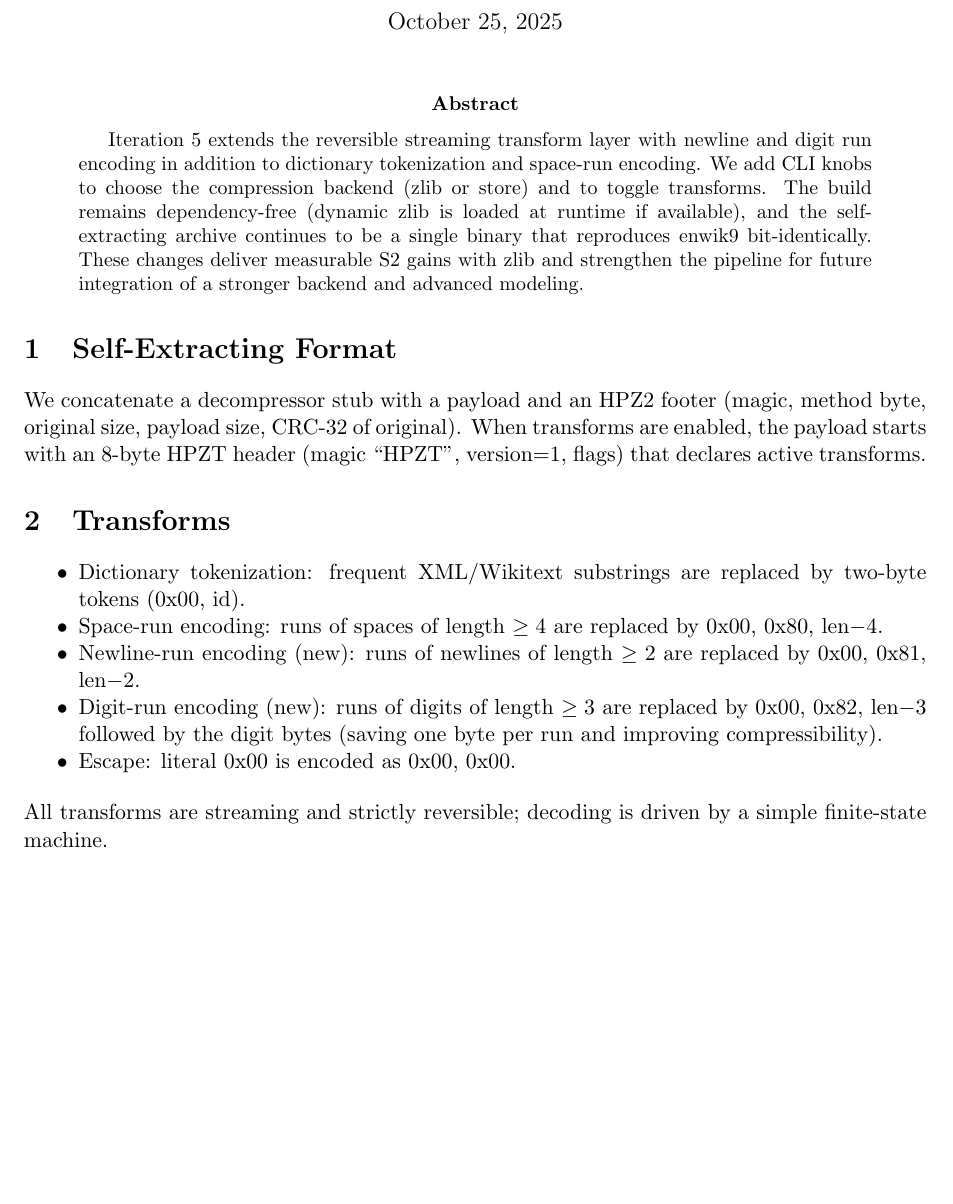
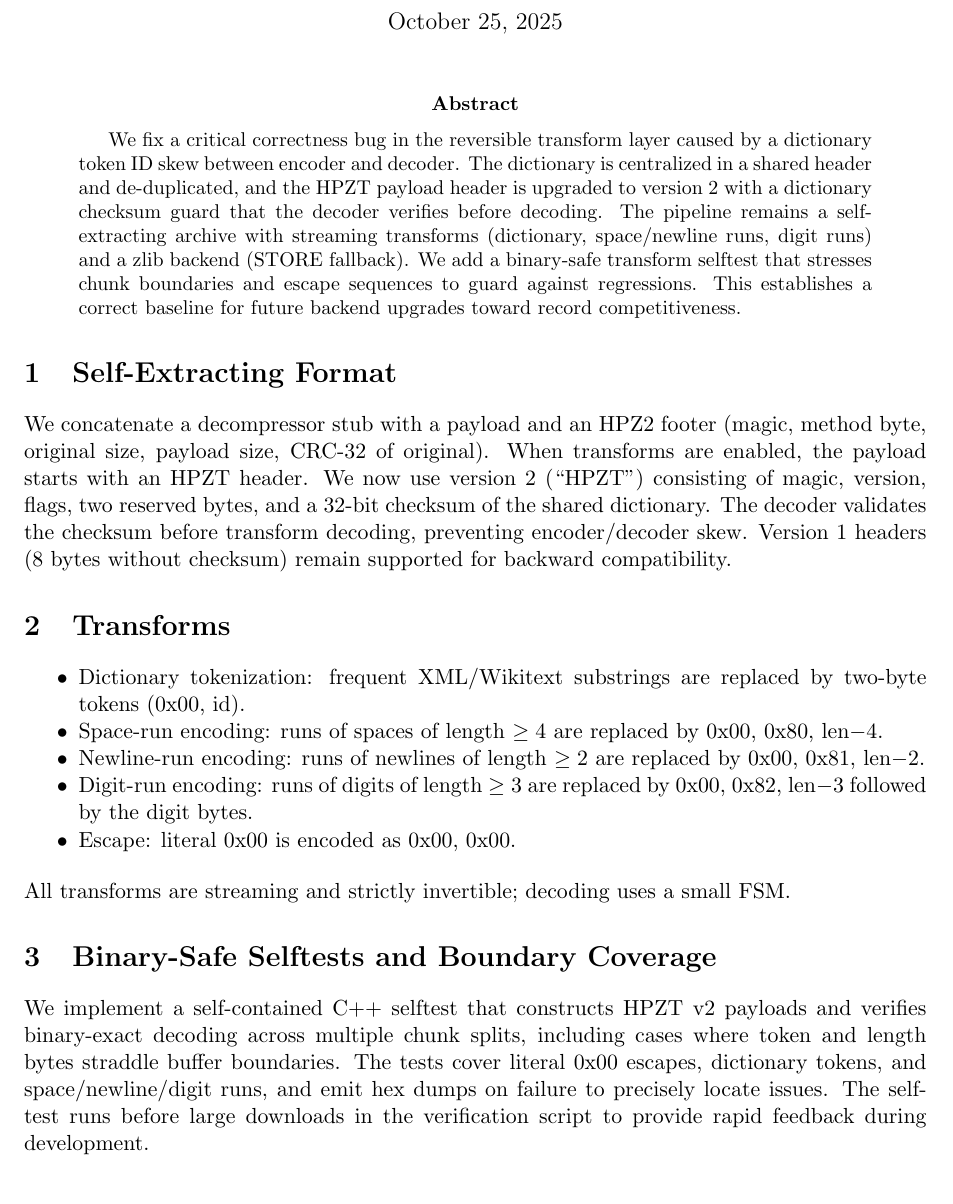
Before and after one commit to spicylemonade/HutterPrize, a LaTeX paper (docs/paper.tex): part of page 1 of 2, cut so that both start at the same text, the shorter picture padded with empty space. Compiled offline with pdfLaTeX.

Commit message:
Update docs/paper.tex via Archivara

```diff
--- a/docs/paper.tex
+++ b/docs/paper.tex
@@ -12,20 +12,23 @@
 \begin{document}
 \maketitle
 \begin{abstract}
-Iteration 5 extends the reversible streaming transform layer with newline and digit run encoding in addition to dictionary tokenization and space-run encoding. We add CLI knobs to choose the compression backend (zlib or store) and to toggle transforms. The build remains dependency-free (dynamic zlib is loaded at runtime if available), and the self-extracting archive continues to be a single binary that reproduces enwik9 bit-identically. These changes deliver measurable S2 gains with zlib and strengthen the pipeline for future integration of a stronger backend and advanced modeling.
+We fix a critical correctness bug in the reversible transform layer caused by a dictionary token ID skew between encoder and decoder. The dictionary is centralized in a shared header and de-duplicated, and the HPZT payload header is upgraded to version 2 with a dictionary checksum guard that the decoder verifies before decoding. The pipeline remains a self-extracting archive with streaming transforms (dictionary, space/newline runs, digit runs) and a zlib backend (STORE fallback). We add a binary-safe transform selftest that stresses chunk boundaries and escape sequences to guard against regressions. This establishes a correct baseline for future backend upgrades toward record competitiveness.
 \end{abstract}
 
 \section{Self-Extracting Format}
-We concatenate a decompressor stub with a payload and an HPZ2 footer (magic, method byte, original size, payload size, CRC-32 of original). When transforms are enabled, the payload starts with an 8-byte HPZT header (magic ``HPZT'', version=1, flags) that declares active transforms.
+We concatenate a decompressor stub with a payload and an HPZ2 footer (magic, method byte, original size, payload size, CRC-32 of original). When transforms are enabled, the payload starts with an HPZT header. We now use version~2 (``HPZT'') consisting of magic, version, flags, two reserved bytes, and a 32-bit checksum of the shared dictionary. The decoder validates the checksum before transform decoding, preventing encoder/decoder skew. Version~1 headers (8 bytes without checksum) remain supported for backward compatibility.
 
 \section{Transforms}
 \begin{itemize}[noitemsep]
   \item Dictionary tokenization: frequent XML/Wikitext substrings are replaced by two-byte tokens (0x00, id).
-  \item Space-run encoding: runs of spaces of length \(\ge 4\) are replaced by 0x00, 0x80, len$-$4.
-  \item Newline-run encoding (new): runs of newlines of length \(\ge 2\) are replaced by 0x00, 0x81, len$-$2.
-  \item Digit-run encoding (new): runs of digits of length \(\ge 3\) are replaced by 0x00, 0x82, len$-$3 followed by the digit bytes (saving one byte per run and improving compressibility).
+  \item Space-run encoding: runs of spaces of length $\ge 4$ are replaced by 0x00, 0x80, len$-$4.
+  \item Newline-run encoding: runs of newlines of length $\ge 2$ are replaced by 0x00, 0x81, len$-$2.
+  \item Digit-run encoding: runs of digits of length $\ge 3$ are replaced by 0x00, 0x82, len$-$3 followed by the digit bytes.
   \item Escape: literal 0x00 is encoded as 0x00, 0x00.
 \end{itemize}
-All transforms are streaming and strictly reversible; decoding is driven by a simple finite-state machine.
+All transforms are streaming and strictly invertible; decoding uses a small FSM.
+
+\section{Binary-Safe Selftests and Boundary Coverage}
+We implement a self-contained C++ selftest that constructs HPZT v2 payloads and verifies binary-exact decoding across multiple chunk splits, including cases where token and length bytes straddle buffer boundaries. The tests cover literal 0x00 escapes, dictionary tokens, and space/newline/digit runs, and emit hex dumps on failure to precisely locate issues. The selftest runs before large downloads in the verification script to provide rapid feedback during development.
 
 \section{Compression Backend and CLI}
```
Also changed, not shown: docs/paper.tex (5 more changed lines).
